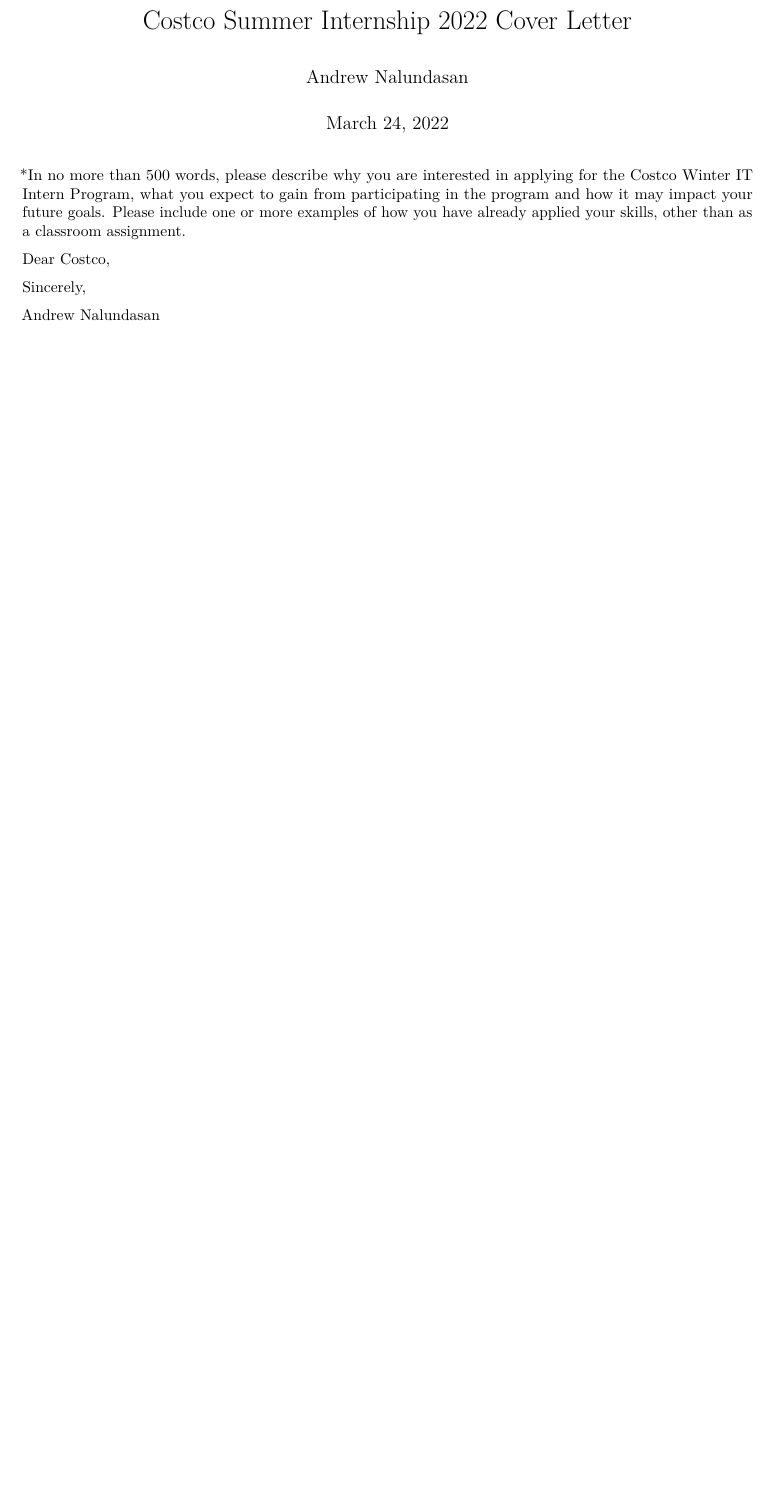
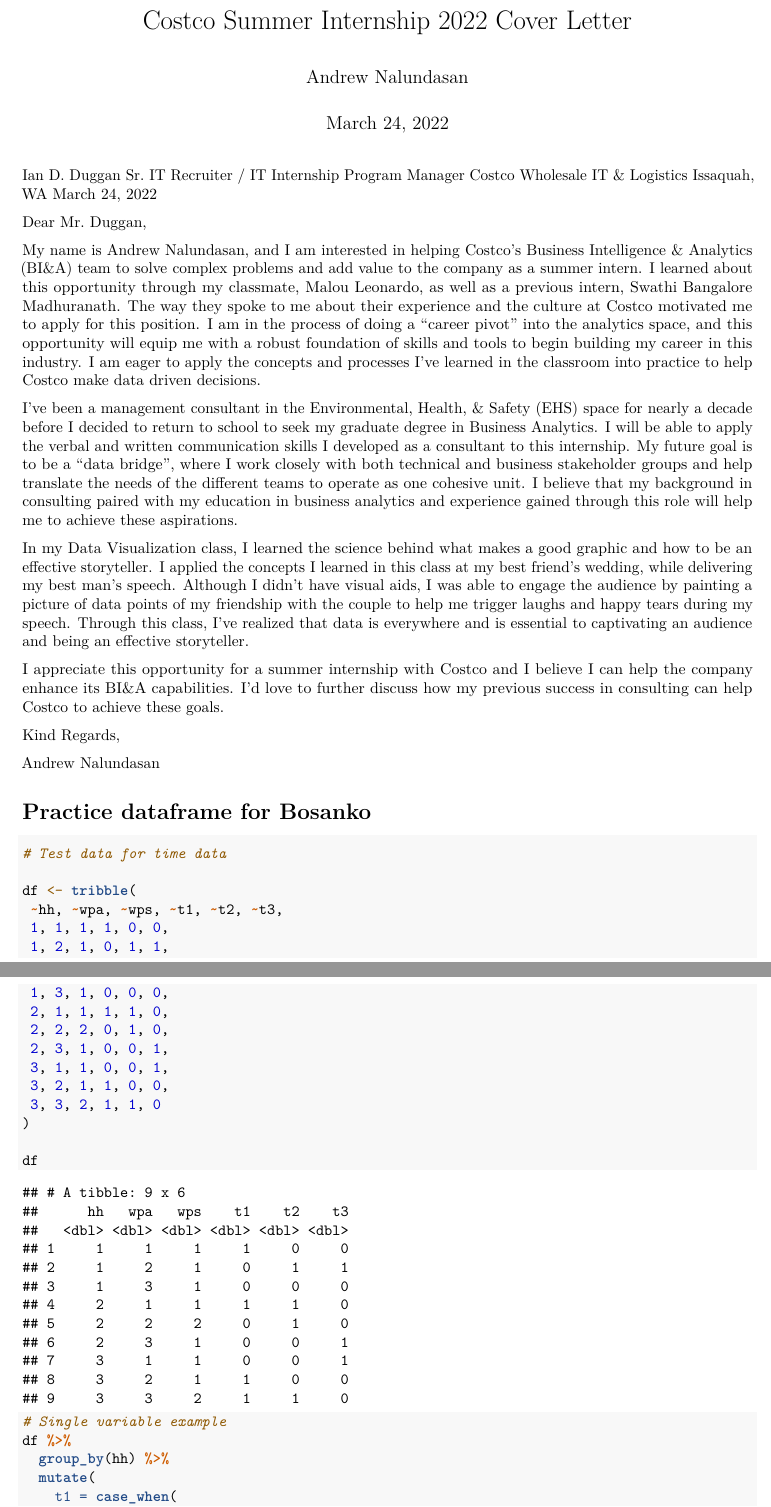
Before and after one commit to andrewn488/costco_internship, an R Markdown document (cover_letter_nalundasan.Rmd): part of the page before the commit and two parts of pages 1 and 2 of 6 after it, the two joined at a grey line, cut so that both start at the same text, the shorter picture padded with empty space. Rendered offline with R 4.5, knitr and Pandoc, then LaTeX, with nearby package versions; common packages that the code uses without loading them are loaded.

Commit message:
Cover letter written in word and copied into RMD

````diff
--- a/cover_letter_nalundasan.Rmd
+++ b/cover_letter_nalundasan.Rmd
@@ -9,6 +9,49 @@
 knitr::opts_chunk$set(echo = TRUE)
 ```
 
-*In no more than 500 words, please describe why you are interested in applying for the Costco Winter IT Intern Program, what you expect to gain from participating in the program and how it may impact your future goals. Please include one or more examples of how you have already applied your skills, other than as a classroom assignment.
+Ian D. Duggan
+Sr. IT Recruiter / IT Internship Program Manager
+Costco Wholesale IT & Logistics
+Issaquah, WA
+March 24, 2022
 
-Dear Costco,
+Dear Mr. Duggan,
+
+My name is Andrew Nalundasan, and I am interested in helping Costco’s Business Intelligence & Analytics (BI&A) team to solve complex problems and add value to the company as a summer intern. I learned about this opportunity through my classmate, Malou Leonardo, as well as a previous intern, Swathi Bangalore Madhuranath. The way they spoke to me about their experience and the culture at Costco motivated me to apply for this position. I am in the process of doing a “career pivot” into the analytics space, and this opportunity will equip me with a robust foundation of skills and tools to begin building my career in this industry. I am eager to apply the concepts and processes I’ve learned in the classroom into practice to help Costco make data driven decisions.
+
+I’ve been a management consultant in the Environmental, Health, & Safety (EHS) space for nearly a decade before I decided to return to school to seek my graduate degree in Business Analytics. I will be able to apply the verbal and written communication skills I developed as a consultant to this internship. My future goal is to be a “data bridge”, where I work closely with both technical and business stakeholder groups and help translate the needs of the different teams to operate as one cohesive unit. I believe that my background in consulting paired with my education in business analytics and experience gained through this role will help me to achieve these aspirations.
+
+In my Data Visualization class, I learned the science behind what makes a good graphic and how to be an effective storyteller. I applied the concepts I learned in this class at my best friend’s wedding, while delivering my best man’s speech. Although I didn’t have visual aids, I was able to engage the audience by painting a picture of data points of my friendship with the couple to help me trigger laughs and happy tears during my speech. Through this class, I’ve realized that data is everywhere and is essential to captivating an audience and being an effective storyteller.
+
+I appreciate this opportunity for a summer internship with Costco and I believe I can help the company enhance its BI&A capabilities. I’d love to further discuss how my previous success in consulting can help Costco to achieve these goals.
+
+Kind Regards,
+
+Andrew Nalundasan
+
+
+# Practice dataframe for Bosanko
+
+```{r}
+# Test data for time data
+
+df <- tribble(
+ ~hh, ~wpa, ~wps, ~t1, ~t2, ~t3,
+ 1, 1, 1, 1, 0, 0,
+ 1, 2, 1, 0, 1, 1,
+ 1, 3, 1, 0, 0, 0,
+ 2, 1, 1, 1, 1, 0,
+ 2, 2, 2, 0, 1, 0,
+ 2, 3, 1, 0, 0, 1,
+ 3, 1, 1, 0, 0, 1,
+ 3, 2, 1, 1, 0, 0,
+ 3, 3, 2, 1, 1, 0
+)
+
+df
+
+# Single variable example
+df %>%
+  group_by(hh) %>%
+  mutate(
+    t1 = case_when(
@@ -15,6 +76,6 @@
 
 
 
-Sincerely,
+```{r}
+data <- iris
 
-Andrew Nalundasan
````
Also changed, not shown: cover_letter_nalundasan.Rmd (24 more changed lines).
